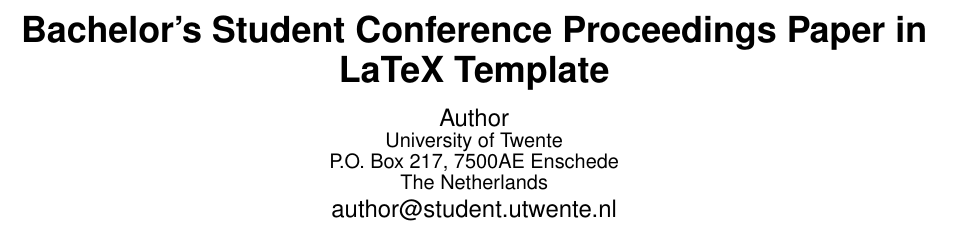
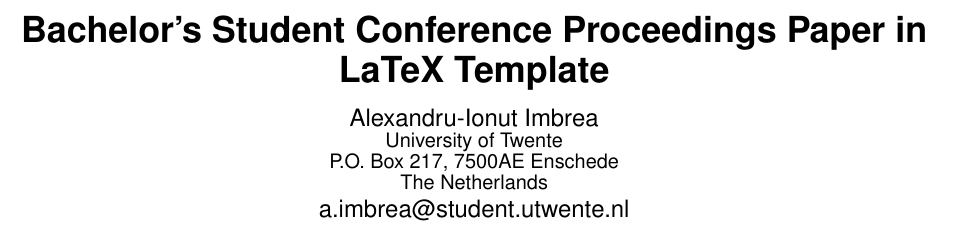
Before and after one commit to AlexImb/automl-streams-research-paper, a LaTeX paper (bach-ref-2009.tex): part of page 1 of 4, cut so that both start at the same text. Compiled offline with pdfLaTeX.

Commit message:
Sync OL changes

```diff
--- a/bach-ref-2009.tex
+++ b/bach-ref-2009.tex
@@ -89,11 +89,11 @@
 %
 % 1st. author
 \alignauthor
-Author\\
+Alexandru-Ionut Imbrea\\
        \affaddr{University of Twente}\\
        \affaddr{P.O. Box 217, 7500AE Enschede}\\
        \affaddr{The Netherlands}\\
-       \email{author@student.utwente.nl}
+       \email{a.imbrea@student.utwente.nl}
 }
 % There's nothing stopping you putting the seventh, eighth, etc.
 % author on the opening page (as the 'third row') but we ask,
```
